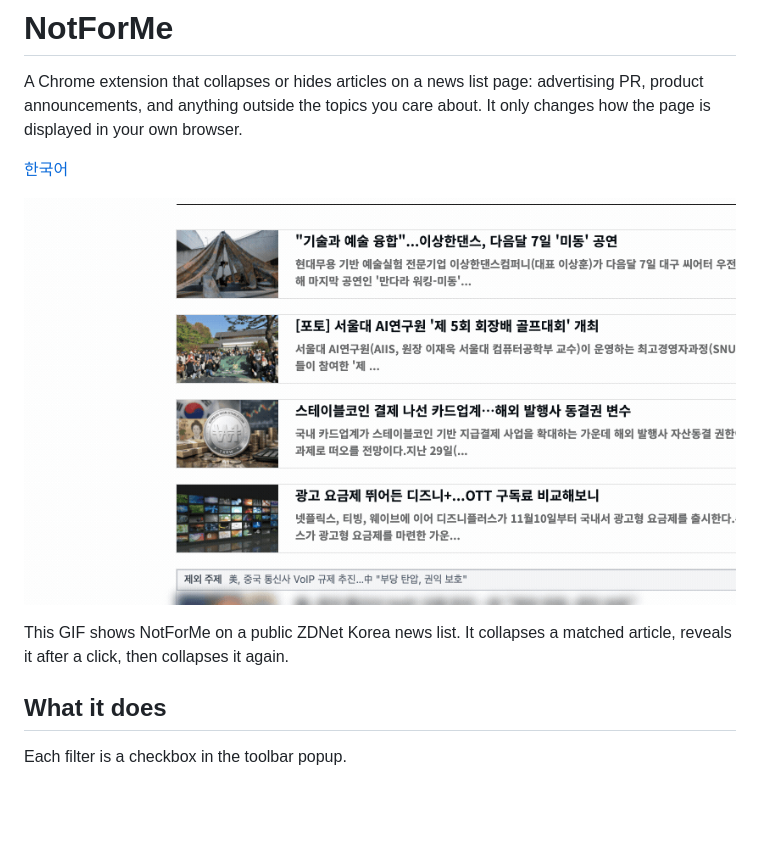
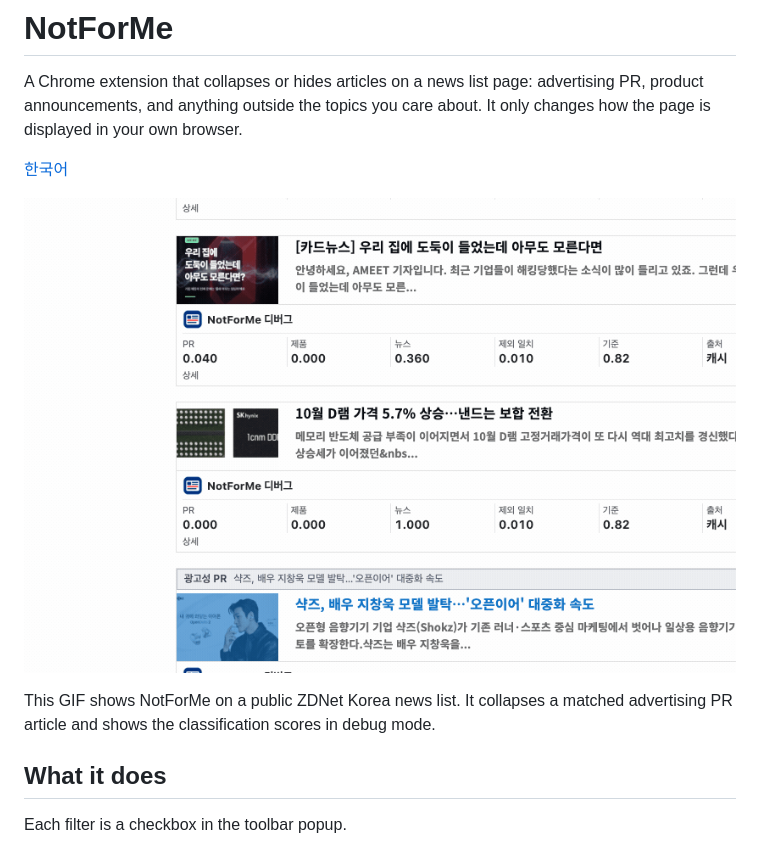
Before and after one commit to x-mesh/notforme, a Markdown page: README.md, the part around one of its changes. Rendered like a GitHub page; pictures changed too: assets/zdnet-collapse-demo.gif; blank space fills up the shorter version.

Commit message:
docs: focus filtering demo on PR debug data

```diff
--- a/README.md
+++ b/README.md
@@ -8,5 +8,5 @@ A Chrome extension that collapses or hides articles on a news list page: adverti
 
-This GIF shows NotForMe on a public ZDNet Korea news list. It collapses a matched article, reveals it after a click, then collapses it again.
+This GIF shows NotForMe on a public ZDNet Korea news list. It collapses a matched advertising PR article and shows the classification scores in debug mode.
 
 ## What it does
 
```
Also changed, not shown: other parts of README.md (+1 -1 lines), README.ko.md (+2 -2 lines).
